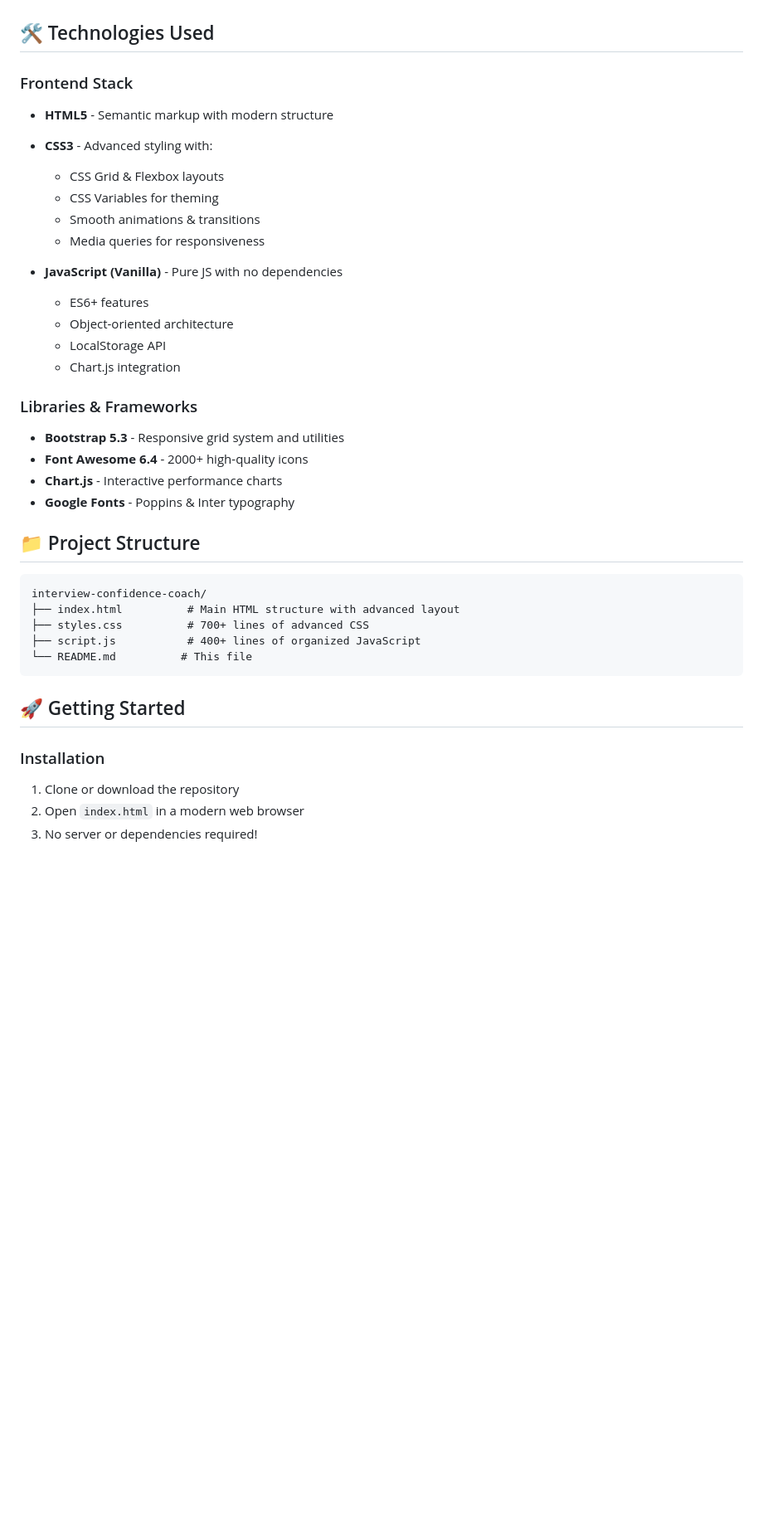
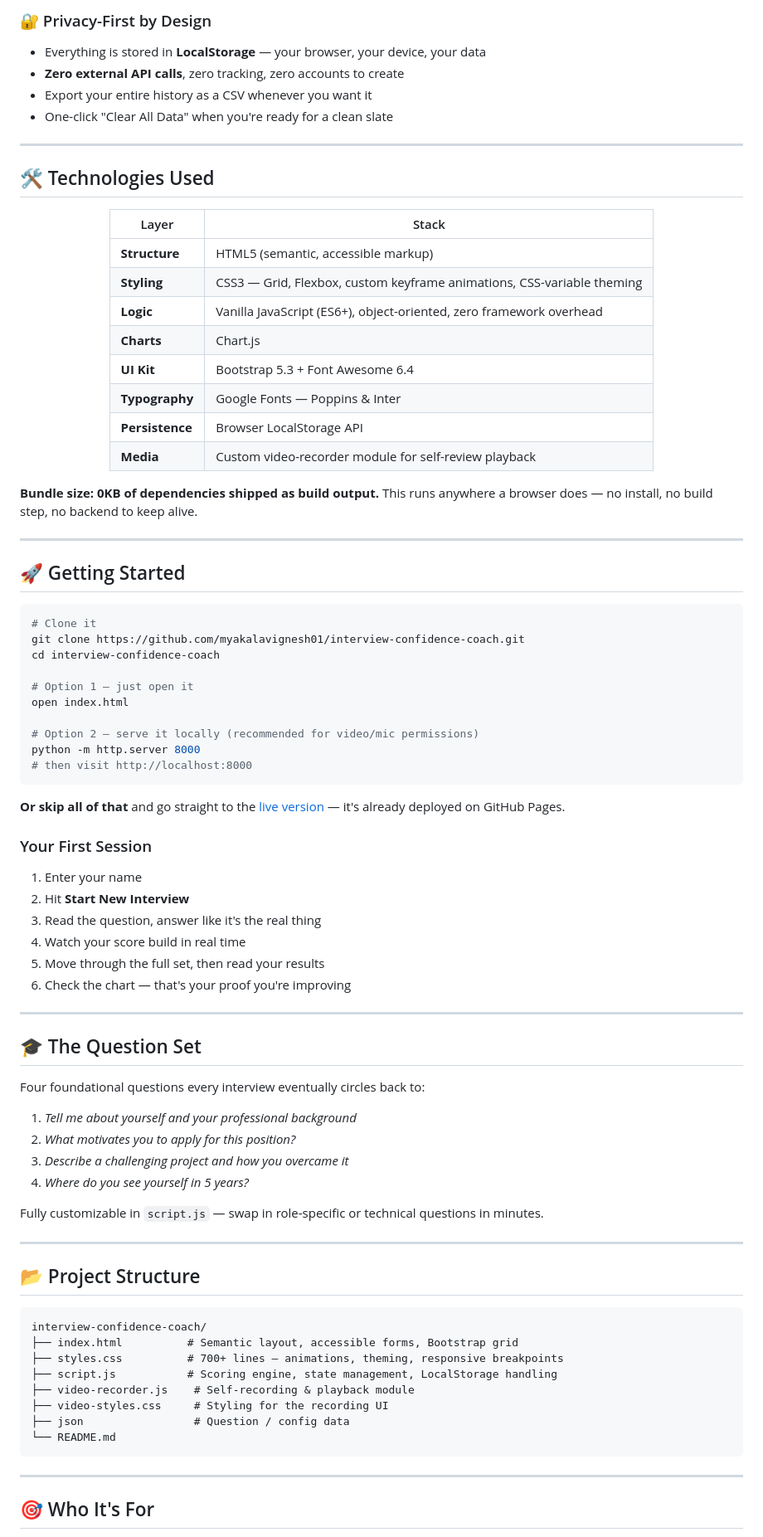
Before and after one commit to myakalavignesh01/interview-confidence-coach, a Markdown page: README.md, the part around one of its changes. Shown at 83% size. Drawn GitHub-style; blank space fills up the shorter version.

````diff
--- a/README.md
+++ b/README.md
@@ -41,40 +78,86 @@ The scoring system evaluates responses based on:
+### 🔐 Privacy-First by Design
+- Everything is stored in **LocalStorage** — your browser, your device, your data
+- **Zero external API calls**, zero tracking, zero accounts to create
+- Export your entire history as a CSV whenever you want it
+- One-click "Clear All Data" when you're ready for a clean slate
+
+---
 
 ## 🛠️ Technologies Used
 
-### Frontend Stack
-- **HTML5** - Semantic markup with modern structure
-- **CSS3** - Advanced styling with:
-  - CSS Grid & Flexbox layouts
-  - CSS Variables for theming
-  - Smooth animations & transitions
-  - Media queries for responsiveness
+<div align="center">
 
-- **JavaScript (Vanilla)** - Pure JS with no dependencies
-  - ES6+ features
-  - Object-oriented architecture
-  - LocalStorage API
-  - Chart.js integration
+| Layer | Stack |
+|---|---|
+| **Structure** | HTML5 (semantic, accessible markup) |
+| **Styling** | CSS3 — Grid, Flexbox, custom keyframe animations, CSS-variable theming |
+| **Logic** | Vanilla JavaScript (ES6+), object-oriented, zero framework overhead |
+| **Charts** | Chart.js |
+| **UI Kit** | Bootstrap 5.3 + Font Awesome 6.4 |
+| **Typography** | Google Fonts — Poppins & Inter |
+| **Persistence** | Browser LocalStorage API |
+| **Media** | Custom video-recorder module for self-review playback |
 
-### Libraries & Frameworks
-- **Bootstrap 5.3** - Responsive grid system and utilities
-- **Font Awesome 6.4** - 2000+ high-quality icons
-- **Chart.js** - Interactive performance charts
-- **Google Fonts** - Poppins & Inter typography
+</div>
 
-## 📁 Project Structure
+**Bundle size: 0KB of dependencies shipped as build output.** This runs anywhere a browser does — no install, no build step, no backend to keep alive.
+
+---
+
+## 🚀 Getting Started
+
+```bash
+# Clone it
+git clone https://github.com/myakalavignesh01/interview-confidence-coach.git
+cd interview-confidence-coach
+
+# Option 1 — just open it
+open index.html
+
+# Option 2 — serve it locally (recommended for video/mic permissions)
+python -m http.server 8000
+# then visit http://localhost:8000
+```
+
+**Or skip all of that** and go straight to the [live version](https://myakalavignesh01.github.io/interview-confidence-coach/) — it's already deployed on GitHub Pages.
+
+### Your First Session
+1. Enter your name
+2. Hit **Start New Interview**
+3. Read the question, answer like it's the real thing
+4. Watch your score build in real time
+5. Move through the full set, then read your results
+6. Check the chart — that's your proof you're improving
+
+---
+
+## 🎓 The Question Set
+
+Four foundational questions every interview eventually circles back to:
+
+1. *Tell me about yourself and your professional background*
+2. *What motivates you to apply for this position?*
+3. *Describe a challenging project and how you overcame it*
+4. *Where do you see yourself in 5 years?*
+
+Fully customizable in `script.js` — swap in role-specific or technical questions in minutes.
+
+---
+
+## 📂 Project Structure
 
 ```
 interview-confidence-coach/
-├── index.html          # Main HTML structure with advanced layout
-├── styles.css          # 700+ lines of advanced CSS
-├── script.js           # 400+ lines of organized JavaScript
-└── README.md          # This file
+├── index.html          # Semantic layout, accessible forms, Bootstrap grid
+├── styles.css          # 700+ lines — animations, theming, responsive breakpoints
+├── script.js           # Scoring engine, state management, LocalStorage handling
+├── video-recorder.js    # Self-recording & playback module
+├── video-styles.css     # Styling for the recording UI
+├── json                 # Question / config data
+└── README.md
 ```
 
-## 🚀 Getting Started
+---
 
-### Installation
-1. Clone or download the repository
-2. Open `index.html` in a modern web browser
-3. No server or dependencies required!
+## 🎯 Who It's For
 
````
Also changed, not shown: other parts of README.md (+96 -265 lines).
